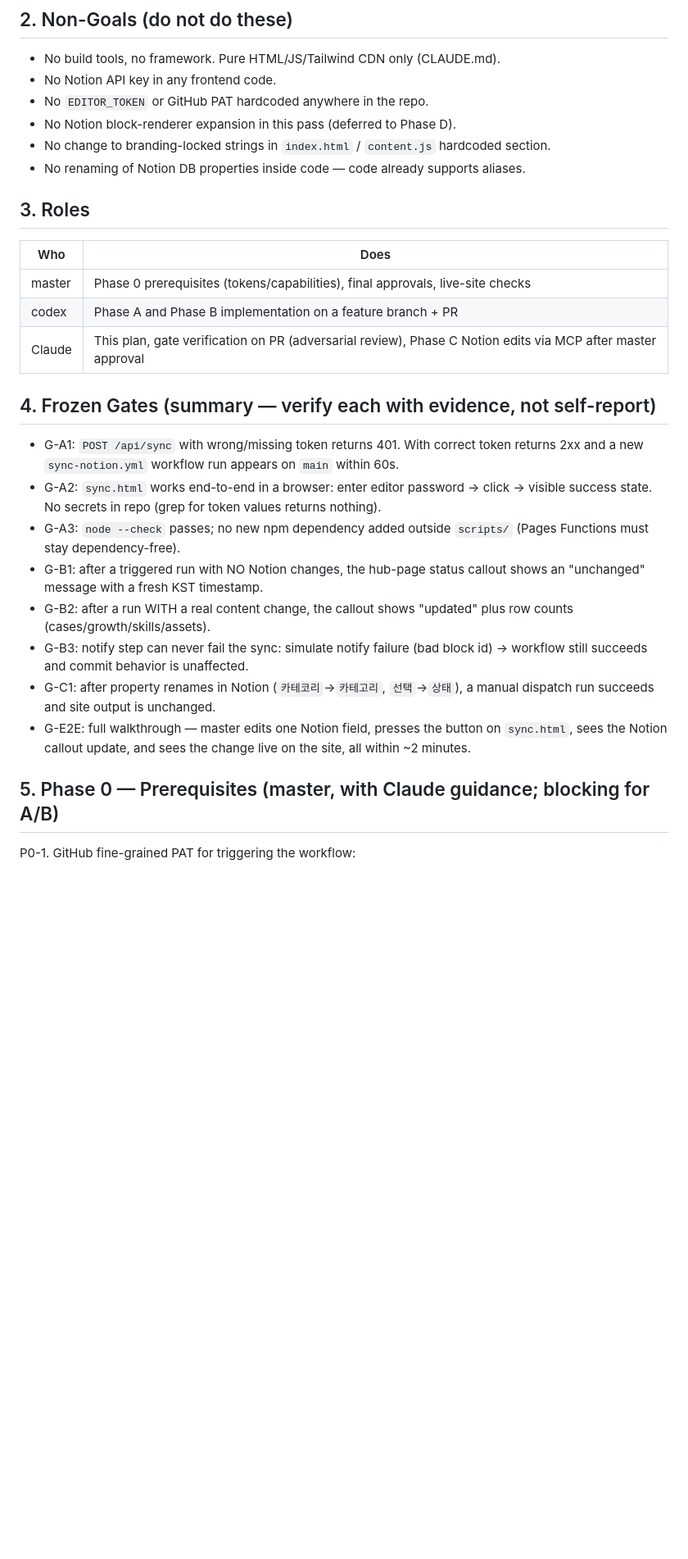
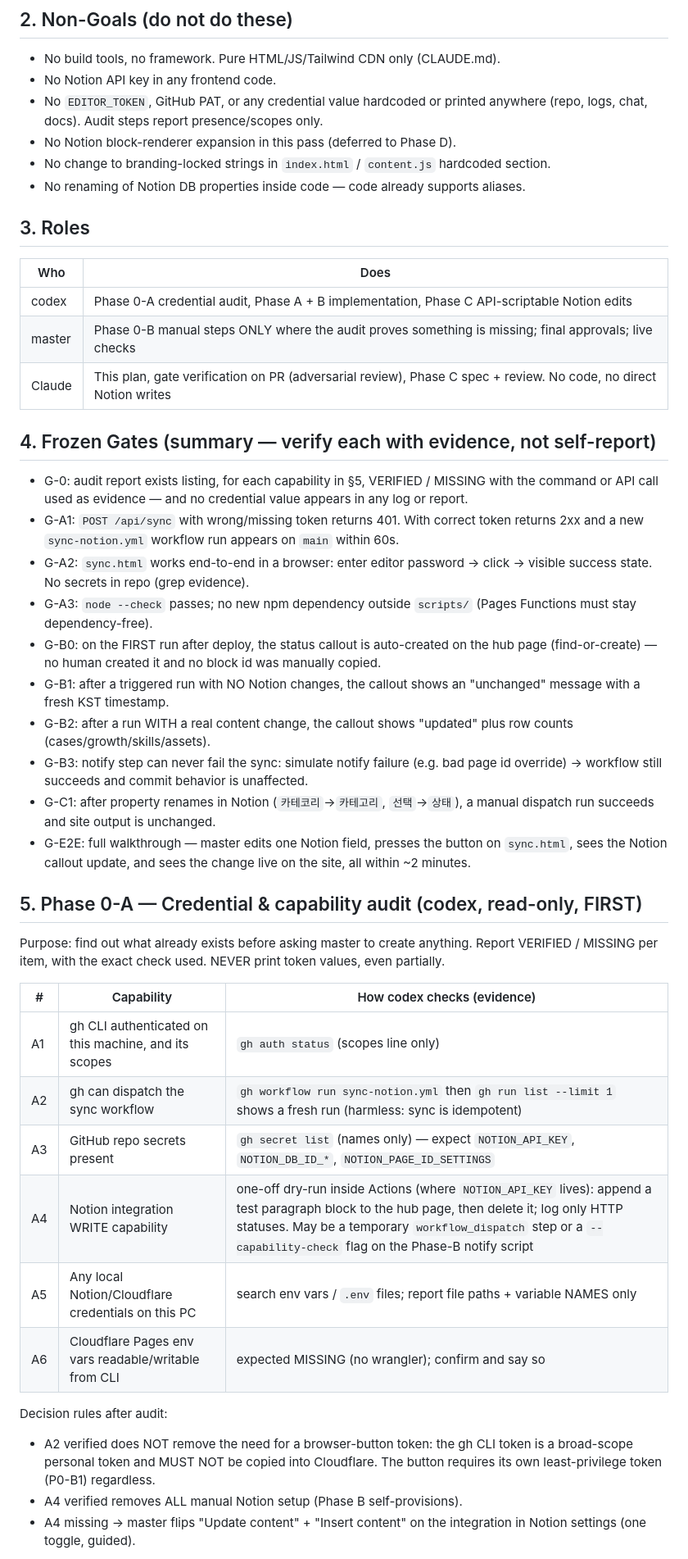
Before and after one commit to lucasung-debug/hr-ops-portfolio, a Markdown page: docs/plans/2026-07-05-notion-sync-ux-improvement-plan.md, the part around one of its changes. Shown at 82% size. Rendered like a GitHub page; blank space fills up the shorter version.

```diff
--- a/docs/plans/2026-07-05-notion-sync-ux-improvement-plan.md
+++ b/docs/plans/2026-07-05-notion-sync-ux-improvement-plan.md
@@ -26,7 +27,8 @@ Notion that the site is updated — within ~2 minutes.
 
 - No build tools, no framework. Pure HTML/JS/Tailwind CDN only (CLAUDE.md).
 - No Notion API key in any frontend code.
-- No `EDITOR_TOKEN` or GitHub PAT hardcoded anywhere in the repo.
+- No `EDITOR_TOKEN`, GitHub PAT, or any credential value hardcoded or printed
+  anywhere (repo, logs, chat, docs). Audit steps report presence/scopes only.
 - No Notion block-renderer expansion in this pass (deferred to Phase D).
 - No change to branding-locked strings in `index.html` / `content.js` hardcoded section.
 - No renaming of Notion DB properties inside code — code already supports aliases.
@@ -35,21 +37,55 @@ Notion that the site is updated — within ~2 minutes.
 
 | Who | Does |
 |---|---|
-| master | Phase 0 prerequisites (tokens/capabilities), final approvals, live-site checks |
-| codex | Phase A and Phase B implementation on a feature branch + PR |
-| Claude | This plan, gate verification on PR (adversarial review), Phase C Notion edits via MCP after master approval |
+| codex | Phase 0-A credential audit, Phase A + B implementation, Phase C API-scriptable Notion edits |
+| master | Phase 0-B manual steps ONLY where the audit proves something is missing; final approvals; live checks |
+| Claude | This plan, gate verification on PR (adversarial review), Phase C spec + review. No code, no direct Notion writes |
 
 ## 4. Frozen Gates (summary — verify each with evidence, not self-report)
 
-- G-A1: `POST /api/sync` with wrong/missing token returns 401. With correct token returns 2xx and a new `sync-notion.yml` workflow run appears on `main` within 60s.
-- G-A2: `sync.html` works end-to-end in a browser: enter editor password → click → visible success state. No secrets in repo (grep for token values returns nothing).
-- G-A3: `node --check` passes; no new npm dependency added outside `scripts/` (Pages Functions must stay dependency-free).
-- G-B1: after a triggered run with NO Notion changes, the hub-page status callout shows an "unchanged" message with a fresh KST timestamp.
-- G-B2: after a run WITH a real content change, the callout shows "updated" plus row counts (cases/growth/skills/assets).
-- G-B3: notify step can never fail the sync: simulate notify failure (bad block id) → workflow still succeeds and commit behavior is unaffected.
-- G-C1: after property renames in Notion (`카테코리`→`카테고리`, `선택`→`상태`), a manual dispatch run succeeds and site output is unchanged.
-- G-E2E: full walkthrough — master edits one Notion field, presses the button on `sync.html`, sees the Notion callout update, and sees the change live on the site, all within ~2 minutes.
+- G-0: audit report exists listing, for each capability in §5, VERIFIED / MISSING
+  with the command or API call used as evidence — and no credential value appears
+  in any log or report.
+- G-A1: `POST /api/sync` with wrong/missing token returns 401. With correct token
+  returns 2xx and a new `sync-notion.yml` workflow run appears on `main` within 60s.
+- G-A2: `sync.html` works end-to-end in a browser: enter editor password → click →
+  visible success state. No secrets in repo (grep evidence).
+- G-A3: `node --check` passes; no new npm dependency outside `scripts/`
+  (Pages Functions must stay dependency-free).
+- G-B0: on the FIRST run after deploy, the status callout is auto-created on the
+  hub page (find-or-create) — no human created it and no block id was manually copied.
+- G-B1: after a triggered run with NO Notion changes, the callout shows an
+  "unchanged" message with a fresh KST timestamp.
+- G-B2: after a run WITH a real content change, the callout shows "updated" plus
+  row counts (cases/growth/skills/assets).
+- G-B3: notify step can never fail the sync: simulate notify failure (e.g. bad
+  page id override) → workflow still succeeds and commit behavior is unaffected.
+- G-C1: after property renames in Notion (`카테코리`→`카테고리`, `선택`→`상태`),
+  a manual dispatch run succeeds and site output is unchanged.
+- G-E2E: full walkthrough — master edits one Notion field, presses the button on
+  `sync.html`, sees the Notion callout update, and sees the change live on the
+  site, all within ~2 minutes.
 
-## 5. Phase 0 — Prerequisites (master, with Claude guidance; blocking for A/B)
+## 5. Phase 0-A — Credential & capability audit (codex, read-only, FIRST)
 
-P0-1. GitHub fine-grained PAT for triggering the workflow:
+Purpose: find out what already exists before asking master to create anything.
+Report VERIFIED / MISSING per item, with the exact check used. NEVER print
+token values, even partially.
+
+| # | Capability | How codex checks (evidence) |
+|---|---|---|
+| A1 | gh CLI authenticated on this machine, and its scopes | `gh auth status` (scopes line only) |
+| A2 | gh can dispatch the sync workflow | `gh workflow run sync-notion.yml` then `gh run list --limit 1` shows a fresh run (harmless: sync is idempotent) |
+| A3 | GitHub repo secrets present | `gh secret list` (names only) — expect `NOTION_API_KEY`, `NOTION_DB_ID_*`, `NOTION_PAGE_ID_SETTINGS` |
+| A4 | Notion integration WRITE capability | one-off dry-run inside Actions (where `NOTION_API_KEY` lives): append a test paragraph block to the hub page, then delete it; log only HTTP statuses. May be a temporary `workflow_dispatch` step or a `--capability-check` flag on the Phase-B notify script |
+| A5 | Any local Notion/Cloudflare credentials on this PC | search env vars / `.env` files; report file paths + variable NAMES only |
+| A6 | Cloudflare Pages env vars readable/writable from CLI | expected MISSING (no wrangler); confirm and say so |
+
+Decision rules after audit:
+- A2 verified does NOT remove the need for a browser-button token: the gh CLI
+  token is a broad-scope personal token and MUST NOT be copied into Cloudflare.
+  The button requires its own least-privilege token (P0-B1) regardless.
+- A4 verified removes ALL manual Notion setup (Phase B self-provisions).
+- A4 missing → master flips "Update content" + "Insert content" on the
+  integration in Notion settings (one toggle, guided).
+
```
Also changed, not shown: other parts of docs/plans/2026-07-05-notion-sync-ux-improvement-plan.md (+94 -78 lines), working.md (+6 -0 lines).
